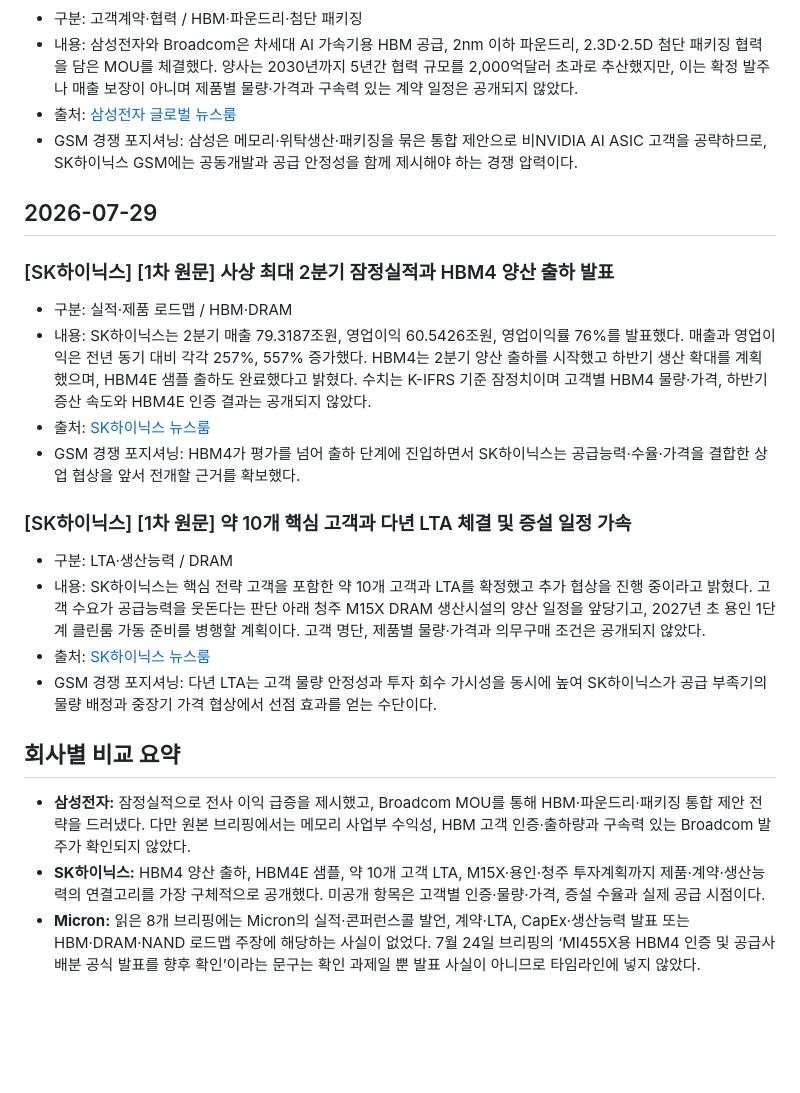
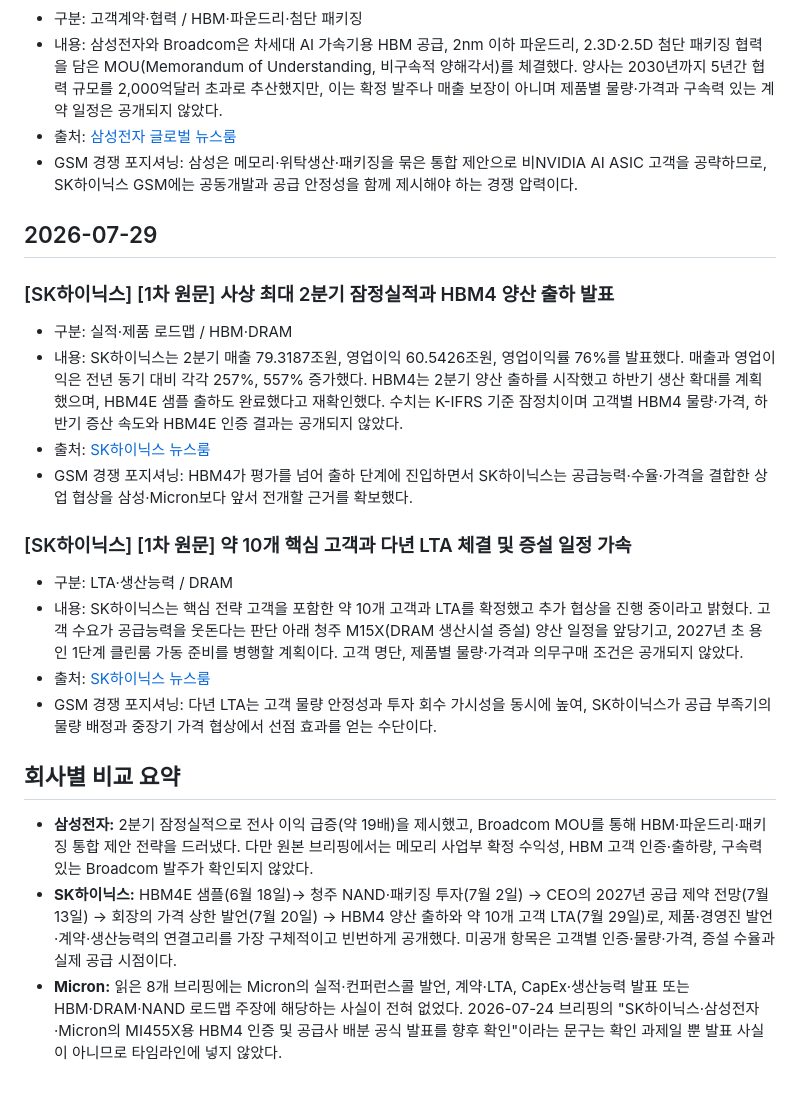
Before and after one commit to kimks0510/Semiconductor-Report, a Markdown page: docs/reports/competitor-timeline.md, the part around one of its changes. Rendered like a GitHub page; blank space fills up the shorter version.

```diff
--- a/docs/reports/competitor-timeline.md
+++ b/docs/reports/competitor-timeline.md
@@ -37,6 +55,6 @@
 
 - 구분: 고객계약·협력 / HBM·파운드리·첨단 패키징
-- 내용: 삼성전자와 Broadcom은 차세대 AI 가속기용 HBM 공급, 2nm 이하 파운드리, 2.3D·2.5D 첨단 패키징 협력을 담은 MOU를 체결했다. 양사는 2030년까지 5년간 협력 규모를 2,000억달러 초과로 추산했지만, 이는 확정 발주나 매출 보장이 아니며 제품별 물량·가격과 구속력 있는 계약 일정은 공개되지 않았다.
+- 내용: 삼성전자와 Broadcom은 차세대 AI 가속기용 HBM 공급, 2nm 이하 파운드리, 2.3D·2.5D 첨단 패키징 협력을 담은 MOU(Memorandum of Understanding, 비구속적 양해각서)를 체결했다. 양사는 2030년까지 5년간 협력 규모를 2,000억달러 초과로 추산했지만, 이는 확정 발주나 매출 보장이 아니며 제품별 물량·가격과 구속력 있는 계약 일정은 공개되지 않았다.
 - 출처: [삼성전자 글로벌 뉴스룸](https://news.samsung.com/global/samsung-electronics-and-broadcom-expand-strategic-collaboration-across-memory-and-foundry-technologies)
 - GSM 경쟁 포지셔닝: 삼성은 메모리·위탁생산·패키징을 묶은 통합 제안으로 비NVIDIA AI ASIC 고객을 공략하므로, SK하이닉스 GSM에는 공동개발과 공급 안정성을 함께 제시해야 하는 경쟁 압력이다.
 
@@ -45,19 +63,19 @@
 ### [SK하이닉스] [1차 원문] 사상 최대 2분기 잠정실적과 HBM4 양산 출하 발표
 
 - 구분: 실적·제품 로드맵 / HBM·DRAM
-- 내용: SK하이닉스는 2분기 매출 79.3187조원, 영업이익 60.5426조원, 영업이익률 76%를 발표했다. 매출과 영업이익은 전년 동기 대비 각각 257%, 557% 증가했다. HBM4는 2분기 양산 출하를 시작했고 하반기 생산 확대를 계획했으며, HBM4E 샘플 출하도 완료했다고 밝혔다. 수치는 K-IFRS 기준 잠정치이며 고객별 HBM4 물량·가격, 하반기 증산 속도와 HBM4E 인증 결과는 공개되지 않았다.
+- 내용: SK하이닉스는 2분기 매출 79.3187조원, 영업이익 60.5426조원, 영업이익률 76%를 발표했다. 매출과 영업이익은 전년 동기 대비 각각 257%, 557% 증가했다. HBM4는 2분기 양산 출하를 시작했고 하반기 생산 확대를 계획했으며, HBM4E 샘플 출하도 완료했다고 재확인했다. 수치는 K-IFRS 기준 잠정치이며 고객별 HBM4 물량·가격, 하반기 증산 속도와 HBM4E 인증 결과는 공개되지 않았다.
 - 출처: [SK하이닉스 뉴스룸](https://news.skhynix.com/en/q2-2026-business-results/)
-- GSM 경쟁 포지셔닝: HBM4가 평가를 넘어 출하 단계에 진입하면서 SK하이닉스는 공급능력·수율·가격을 결합한 상업 협상을 앞서 전개할 근거를 확보했다.
+- GSM 경쟁 포지셔닝: HBM4가 평가를 넘어 출하 단계에 진입하면서 SK하이닉스는 공급능력·수율·가격을 결합한 상업 협상을 삼성·Micron보다 앞서 전개할 근거를 확보했다.
 
 ### [SK하이닉스] [1차 원문] 약 10개 핵심 고객과 다년 LTA 체결 및 증설 일정 가속
 
 - 구분: LTA·생산능력 / DRAM
-- 내용: SK하이닉스는 핵심 전략 고객을 포함한 약 10개 고객과 LTA를 확정했고 추가 협상을 진행 중이라고 밝혔다. 고객 수요가 공급능력을 웃돈다는 판단 아래 청주 M15X DRAM 생산시설의 양산 일정을 앞당기고, 2027년 초 용인 1단계 클린룸 가동 준비를 병행할 계획이다. 고객 명단, 제품별 물량·가격과 의무구매 조건은 공개되지 않았다.
+- 내용: SK하이닉스는 핵심 전략 고객을 포함한 약 10개 고객과 LTA를 확정했고 추가 협상을 진행 중이라고 밝혔다. 고객 수요가 공급능력을 웃돈다는 판단 아래 청주 M15X(DRAM 생산시설 증설) 양산 일정을 앞당기고, 2027년 초 용인 1단계 클린룸 가동 준비를 병행할 계획이다. 고객 명단, 제품별 물량·가격과 의무구매 조건은 공개되지 않았다.
 - 출처: [SK하이닉스 뉴스룸](https://news.skhynix.com/en/q2-2026-business-results/)
-- GSM 경쟁 포지셔닝: 다년 LTA는 고객 물량 안정성과 투자 회수 가시성을 동시에 높여 SK하이닉스가 공급 부족기의 물량 배정과 중장기 가격 협상에서 선점 효과를 얻는 수단이다.
+- GSM 경쟁 포지셔닝: 다년 LTA는 고객 물량 안정성과 투자 회수 가시성을 동시에 높여, SK하이닉스가 공급 부족기의 물량 배정과 중장기 가격 협상에서 선점 효과를 얻는 수단이다.
 
 ## 회사별 비교 요약
 
-- **삼성전자:** 잠정실적으로 전사 이익 급증을 제시했고, Broadcom MOU를 통해 HBM·파운드리·패키징 통합 제안 전략을 드러냈다. 다만 원본 브리핑에서는 메모리 사업부 수익성, HBM 고객 인증·출하량과 구속력 있는 Broadcom 발주가 확인되지 않았다.
-- **SK하이닉스:** HBM4 양산 출하, HBM4E 샘플, 약 10개 고객 LTA, M15X·용인·청주 투자계획까지 제품·계약·생산능력의 연결고리를 가장 구체적으로 공개했다. 미공개 항목은 고객별 인증·물량·가격, 증설 수율과 실제 공급 시점이다.
-- **Micron:** 읽은 8개 브리핑에는 Micron의 실적·콘퍼런스콜 발언, 계약·LTA, CapEx·생산능력 발표 또는 HBM·DRAM·NAND 로드맵 주장에 해당하는 사실이 없었다. 7월 24일 브리핑의 ‘MI455X용 HBM4 인증 및 공급사 배분 공식 발표를 향후 확인’이라는 문구는 확인 과제일 뿐 발표 사실이 아니므로 타임라인에 넣지 않았다.
+- **삼성전자:** 2분기 잠정실적으로 전사 이익 급증(약 19배)을 제시했고, Broadcom MOU를 통해 HBM·파운드리·패키징 통합 제안 전략을 드러냈다. 다만 원본 브리핑에서는 메모리 사업부 확정 수익성, HBM 고객 인증·출하량, 구속력 있는 Broadcom 발주가 확인되지 않았다.
+- **SK하이닉스:** HBM4E 샘플(6월 18일)→ 청주 NAND·패키징 투자(7월 2일) → CEO의 2027년 공급 제약 전망(7월 13일) → 회장의 가격 상한 발언(7월 20일) → HBM4 양산 출하와 약 10개 고객 LTA(7월 29일)로, 제품·경영진 발언·계약·생산능력의 연결고리를 가장 구체적이고 빈번하게 공개했다. 미공개 항목은 고객별 인증·물량·가격, 증설 수율과 실제 공급 시점이다.
+- **Micron:** 읽은 8개 브리핑에는 Micron의 실적·컨퍼런스콜 발언, 계약·LTA, CapEx·생산능력 발표 또는 HBM·DRAM·NAND 로드맵 주장에 해당하는 사실이 전혀 없었다. 2026-07-24 브리핑의 "SK하이닉스·삼성전자·Micron의 MI455X용 HBM4 인증 및 공급사 배분 공식 발표를 향후 확인"이라는 문구는 확인 과제일 뿐 발표 사실이 아니므로 타임라인에 넣지 않았다.
```
Also changed, not shown: other parts of docs/reports/competitor-timeline.md (+27 -9 lines), output/competitor-timeline.md (+35 -17 lines).
